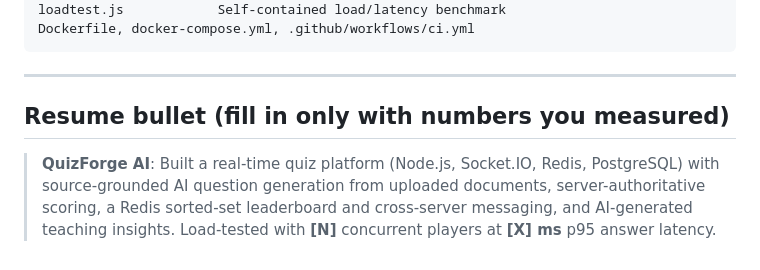
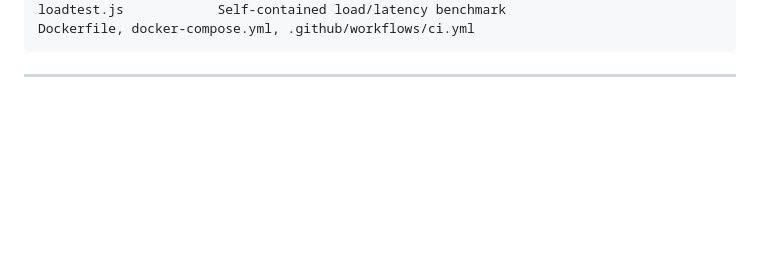
Before and after one commit to DHEEKSHASOKALLA7/quizforge-ai, a Markdown page: README.md, the part around the change. GitHub-like rendering; blank space fills up the shorter version.

Commit message:
Remove resume bullet section from README
Removed a section about a resume bullet related to QuizForge AI.

````diff
--- a/README.md
+++ b/README.md
@@ -306,7 +306,3 @@ Dockerfile, docker-compose.yml, .github/workflows/ci.yml
 ```
 
 ---
-
-## Resume bullet (fill in only with numbers you measured)
-
-> **QuizForge AI**: Built a real-time quiz platform (Node.js, Socket.IO, Redis, PostgreSQL) with source-grounded AI question generation from uploaded documents, server-authoritative scoring, a Redis sorted-set leaderboard and cross-server messaging, and AI-generated teaching insights. Load-tested with **[N]** concurrent players at **[X] ms** p95 answer latency.
````
